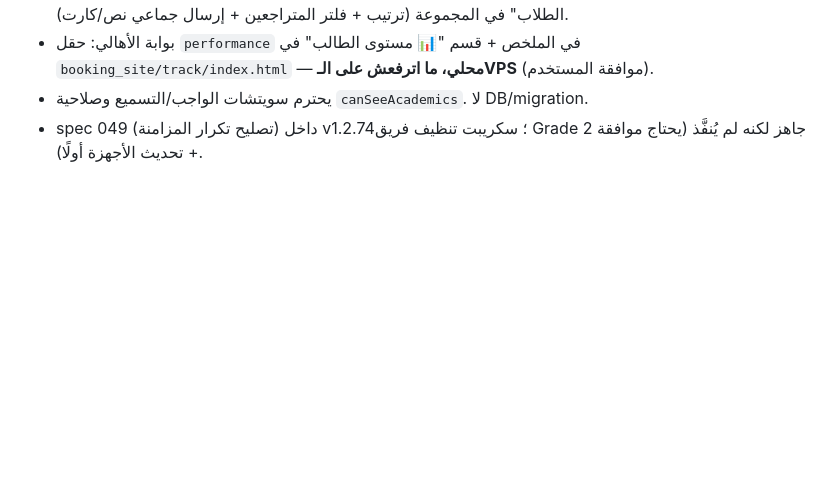
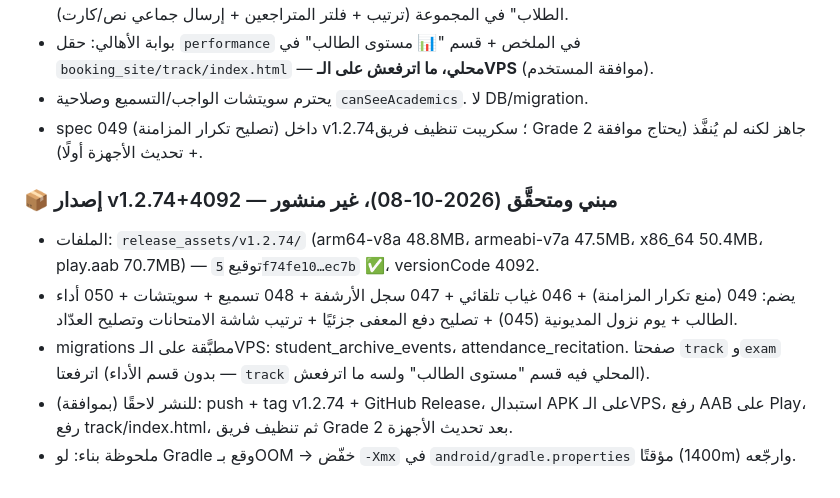
Before and after one commit to amertimraz/App-Active-Class, a Markdown page: HANDOFF.md, the part around the change. Rendered like a GitHub page; blank space fills up the shorter version.

Commit message:
docs: توثيق بناء v1.2.74 (غير منشور)
Co-Authored-By: Claude Sonnet 5.5 <noreply@anthropic.com>

```diff
--- a/HANDOFF.md
+++ b/HANDOFF.md
@@ -576,3 +576,10 @@ specs/026-qr-payment-accumulated-debt/
 - بوابة الأهالي: حقل `performance` في الملخص + قسم "📊 مستوى الطالب" في `booking_site/track/index.html` — **محلي، ما اترفعش على الـVPS** (موافقة المستخدم).
 - يحترم سويتشات الواجب/التسميع وصلاحية `canSeeAcademics`. لا DB/migration.
 - spec 049 (تصليح تكرار المزامنة) داخل v1.2.74؛ سكريبت تنظيف فريق Grade 2 جاهز لكنه لم يُنفَّذ (يحتاج موافقة + تحديث الأجهزة أولًا).
+
+### 📦 إصدار v1.2.74+4092 — مبني ومتحقَّق (2026-10-08)، **غير منشور**
+- الملفات: `release_assets/v1.2.74/` (arm64-v8a 48.8MB، armeabi-v7a 47.5MB، x86_64 50.4MB، play.aab 70.7MB) — توقيع `5f74fe10…ec7b` ✅، versionCode 4092.
+- يضم: 049 (منع تكرار المزامنة) + 046 غياب تلقائي + 047 سجل الأرشفة + 048 تسميع + سويتشات + 050 أداء الطالب + يوم نزول المديونية (045) + تصليح دفع المعفى جزئيًا + ترتيب شاشة الامتحانات وتصليح العدّاد.
+- migrations مطبَّقة على الـVPS: student_archive_events، attendance_recitation. صفحتا `track` و`exam` اترفعتا (بدون قسم الأداء — `track` المحلي فيه قسم "مستوى الطالب" ولسه ما اترفعش).
+- للنشر لاحقًا (بموافقة): push + tag v1.2.74 + GitHub Release، استبدال APK على الـVPS، رفع AAB على Play، رفع track/index.html، ثم تنظيف فريق Grade 2 بعد تحديث الأجهزة.
+- ملحوظة بناء: لو Gradle وقع بـOOM → خفّض `-Xmx` في `android/gradle.properties` مؤقتًا (1400m) وارجّعه.
```
